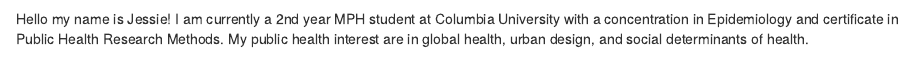
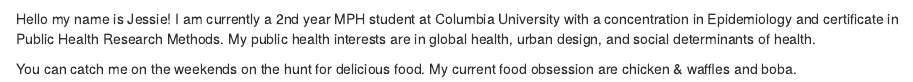
Before and after one commit to jessiewongus/jessiewongus.github.io, an R Markdown document (index.Rmd): the page in a window 1100 px wide, from 200 px down. Rendered offline with R 4.5, knitr and Pandoc, with nearby package versions.

Commit message:
Formatting Pages

```diff
--- a/_site.yml
+++ b/_site.yml
@@ -3,7 +3,7 @@
 navbar:
   title: "Home"
   right:
-    - text: "About"
+    - text: "Resume"
       href: about.html
     - icon: fa-envelope fa-lg
       href: mailto:<jw3597@cumc.columbia.edu>
--- a/index.Rmd
+++ b/index.Rmd
@@ -1,10 +1,11 @@
 ---
 title: "Jessie Wong"
 ---
-
 
 ### Introduction
 
 <img src="images/photo1.jpg" style="width:75%">
 
-Hello my name is Jessie! I am currently a 2nd year MPH student at Columbia University with a concentration in Epidemiology and certificate in Public Health Research Methods. My public health interest are in global health, urban design, and social determinants of health.
+Hello my name is Jessie! I am currently a 2nd year MPH student at Columbia University with a concentration in Epidemiology and certificate in Public Health Research Methods. My public health interests are in global health, urban design, and social determinants of health.
+
+You can catch me on the weekends on the hunt for delicious food. My current food obsession are chicken & waffles and boba.
```
Also changed, not shown: README.html, about.html, index.html.
